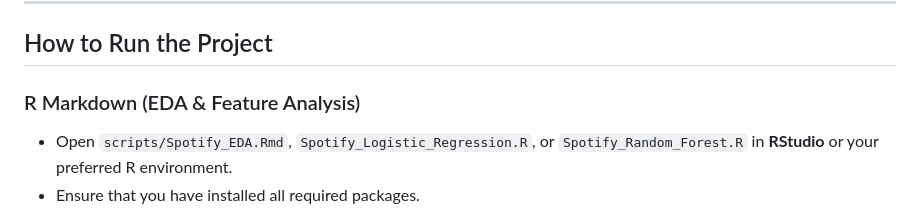
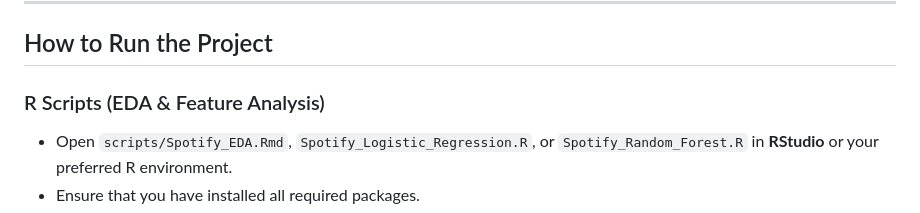
Before and after one commit to fredddeh/spotify-hit-predictor, a Markdown page: README.md, the part around the change. GitHub-like rendering.

```diff
--- a/README.md
+++ b/README.md
@@ -116,7 +116,7 @@ spotify-hit-predictor/
 
 ## How to Run the Project
 
-### R Markdown (EDA & Feature Analysis)
+### R Scripts (EDA & Feature Analysis)
 - Open `scripts/Spotify_EDA.Rmd`, `Spotify_Logistic_Regression.R`, or `Spotify_Random_Forest.R` in **RStudio** or your preferred R environment.
 - Ensure that you have installed all required packages.
 - To view the EDA file `scripts/Spotify_EDA.Rmd`, click **“Run Document”** to generate interactive HTML.
```
